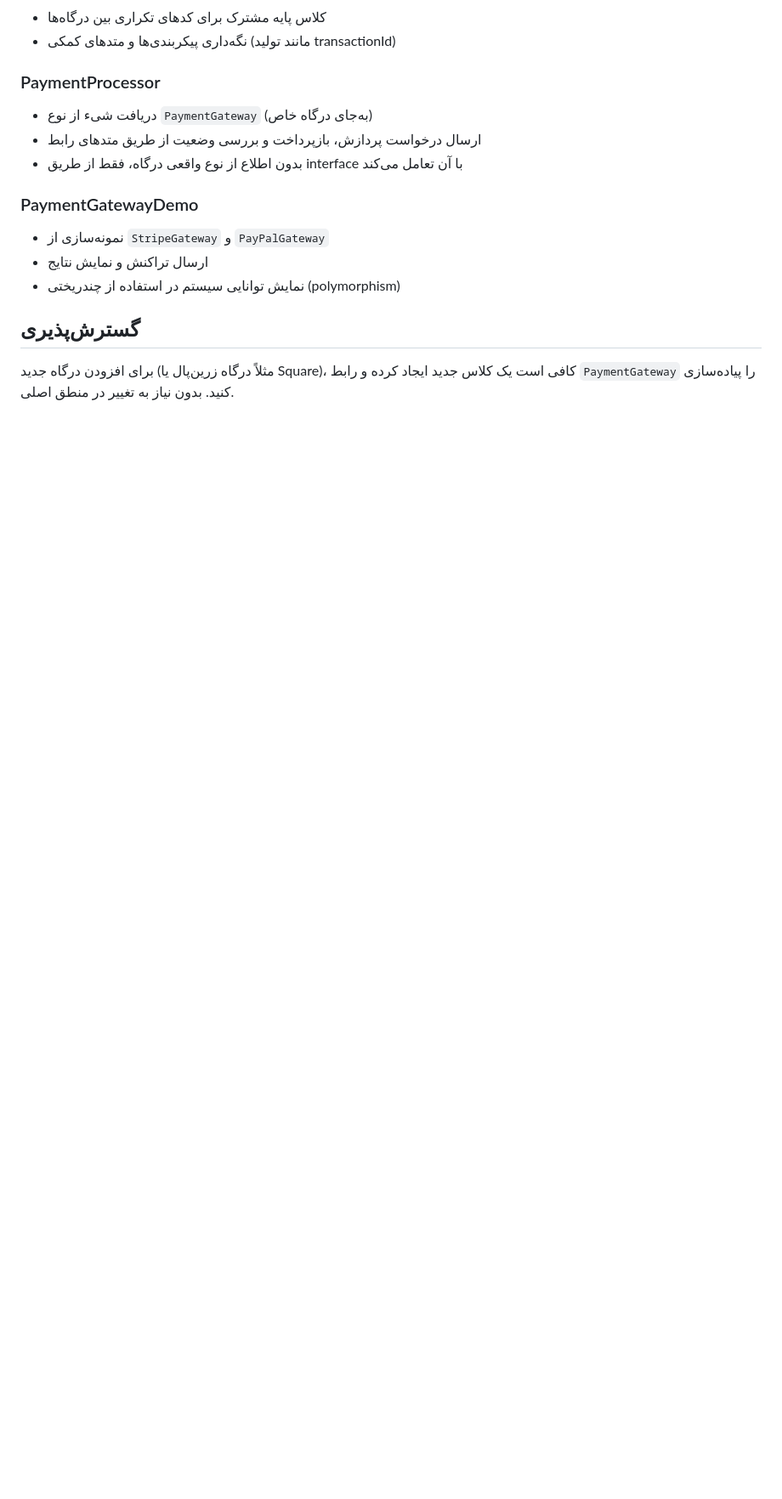
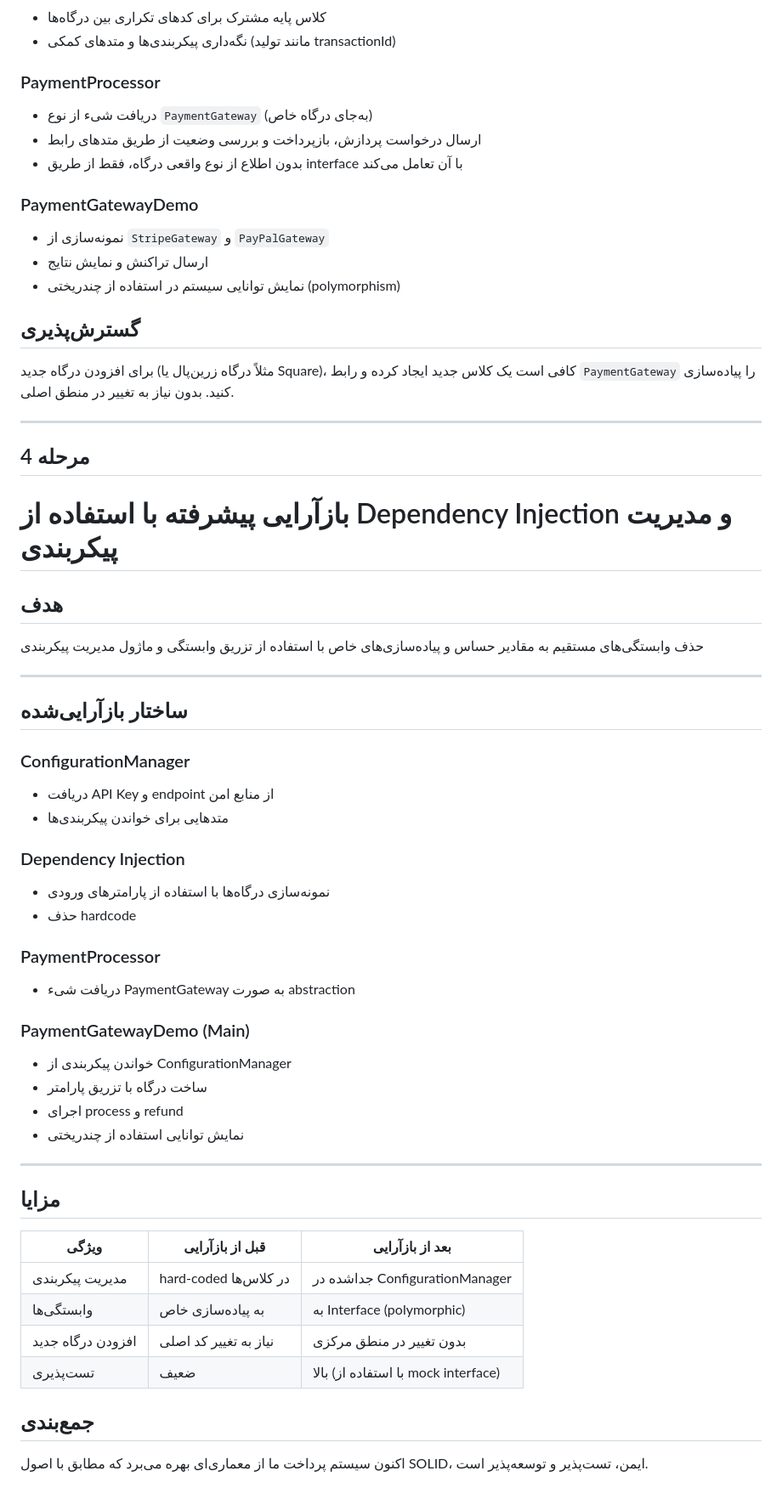
Before and after one commit to Amirreza81/Software-Engineering-Lab-Exp2, a Markdown page: README.md, the part around one of its changes. Shown at 85% size. Drawn GitHub-style; blank space fills up the shorter version.

Commit message:
Documented stage 4

```diff
--- a/README.md
+++ b/README.md
@@ -192,4 +192,50 @@
 
 برای افزودن درگاه جدید (مثلاً درگاه زرین‌پال یا Square)، کافی است یک کلاس جدید ایجاد کرده و رابط `PaymentGateway` را پیاده‌سازی کنید. بدون نیاز به تغییر در منطق اصلی.
 
+---
+
+## مرحله 4
+
+# بازآرایی پیشرفته با استفاده از Dependency Injection و مدیریت پیکربندی
+
+## هدف
+
+حذف وابستگی‌های مستقیم به مقادیر حساس و پیاده‌سازی‌های خاص با استفاده از تزریق وابستگی و ماژول مدیریت پیکربندی
+
+---
+
+## ساختار بازآرایی‌شده
+
+### ConfigurationManager
+- دریافت API Key و endpoint از منابع امن
+- متدهایی برای خواندن پیکربندی‌ها
+
+### Dependency Injection
+- نمونه‌سازی درگاه‌ها با استفاده از پارامترهای ورودی
+- حذف hardcode
+
+### PaymentProcessor
+- دریافت شیء PaymentGateway به صورت abstraction
+
+### PaymentGatewayDemo (Main)
+- خواندن پیکربندی از ConfigurationManager
+- ساخت درگاه با تزریق پارامتر
+- اجرای process و refund
+- نمایش توانایی استفاده از چندریختی
+
+---
+
+## مزایا
+
+| ویژگی                 | قبل از بازآرایی             | بعد از بازآرایی                         |
+|-----------------------|------------------------------|-----------------------------------------|
+| مدیریت پیکربندی       | hard-coded در کلاس‌ها        | جداشده در ConfigurationManager         |
+| وابستگی‌ها            | به پیاده‌سازی خاص            | به Interface (polymorphic)              |
+| افزودن درگاه جدید     | نیاز به تغییر کد اصلی        | بدون تغییر در منطق مرکزی               |
+| تست‌پذیری             | ضعیف                         | بالا (با استفاده از mock interface)    |
+
+## جمع‌بندی
+
+اکنون سیستم پرداخت ما از معماری‌ای بهره می‌برد که مطابق با اصول SOLID، ایمن، تست‌پذیر و توسعه‌پذیر است.
+
 </div>
```
Also changed, not shown: other parts of README.md (+3 -3 lines).
